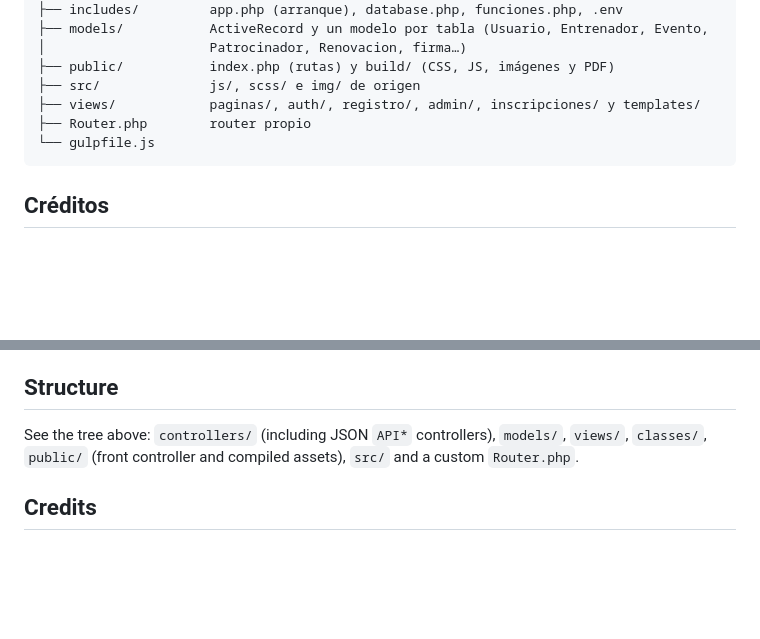
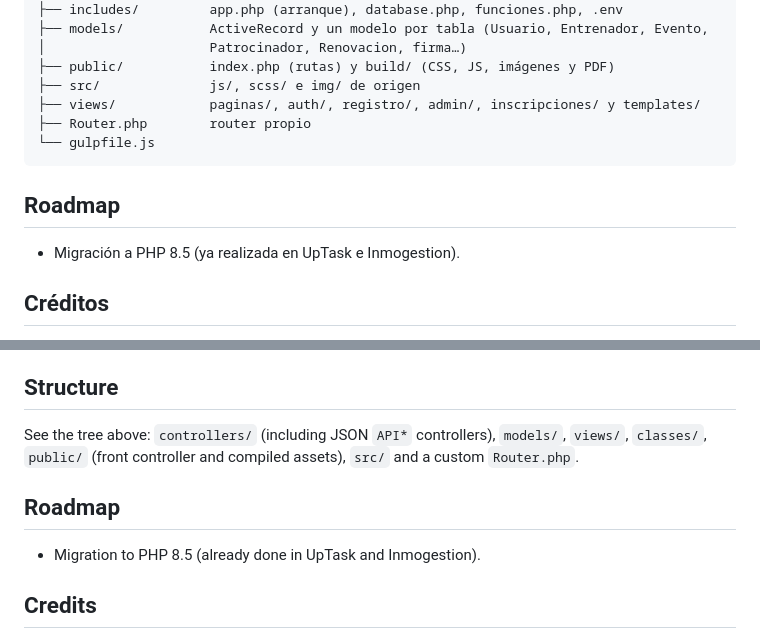
Before and after one commit to ricardo-mendez-saoprojects/DevClubDeportivo, a Markdown page: README.md, 2 parts joined by grey strips. Drawn GitHub-style; folded sections open; blank space fills up the shorter version.

Commit message:
docs(readme): añadir roadmap con la migración a PHP 8.5
Co-Authored-By: Claude Opus 5.5 <noreply@anthropic.com>

````diff
--- a/README.md
+++ b/README.md
@@ -92,6 +92,10 @@ Abre `http://localhost:3000`. Panel de administración: `admin@demo.test` / `dem
 └── gulpfile.js
 ```
 
+## Roadmap
+
+- Migración a PHP 8.5 (ya realizada en UpTask e Inmogestion).
+
 ## Créditos
 
 La base (router, ActiveRecord, autenticación, registro con PayPal y estructura del panel)
@@ -172,6 +176,10 @@ Open `http://localhost:3000`. Admin panel: `admin@demo.test` / `demo1234`.
 See the tree above: `controllers/` (including JSON `API*` controllers), `models/`, `views/`,
 `classes/`, `public/` (front controller and compiled assets), `src/` and a custom `Router.php`.
 
+## Roadmap
+
+- Migration to PHP 8.5 (already done in UpTask and Inmogestion).
+
 ## Credits
 
 The foundation (router, ActiveRecord, authentication, PayPal registration and admin layout)
````
